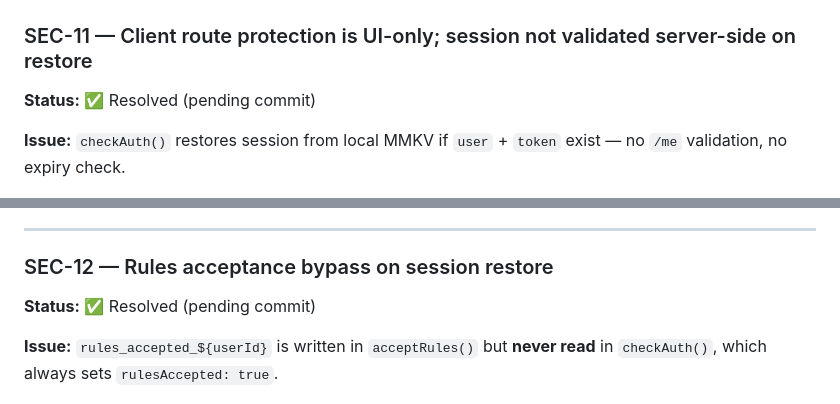
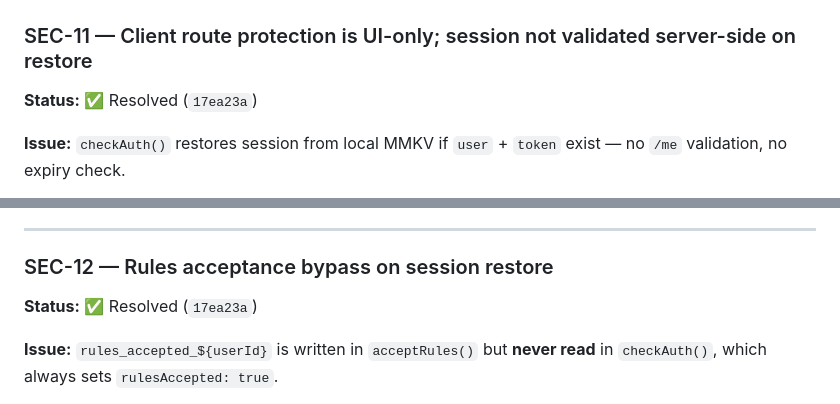
Before and after one commit to StackKens/SACCOConnect, a Markdown page: PRODUCTION_REVIEW.md, 2 parts joined by grey strips. GitHub-like rendering.

Commit message:
docs: record SEC-11/12 resolution commit

```diff
--- a/PRODUCTION_REVIEW.md
+++ b/PRODUCTION_REVIEW.md
@@ -221,7 +221,7 @@ Since the original review: the mock login/OTP bypasses are flag-gated and unreac
 
 ### SEC-11 — Client route protection is UI-only; session not validated server-side on restore
 
-**Status:** ✅ Resolved (pending commit)
+**Status:** ✅ Resolved (`17ea23a`)
 
 **Issue:** `checkAuth()` restores session from local MMKV if `user` + `token` exist — no `/me` validation, no expiry check.
 
@@ -238,7 +238,7 @@ Since the original review: the mock login/OTP bypasses are flag-gated and unreac
 
 ### SEC-12 — Rules acceptance bypass on session restore
 
-**Status:** ✅ Resolved (pending commit)
+**Status:** ✅ Resolved (`17ea23a`)
 
 **Issue:** `rules_accepted_${userId}` is written in `acceptRules()` but **never read** in `checkAuth()`, which always sets `rulesAccepted: true`.
 
```
